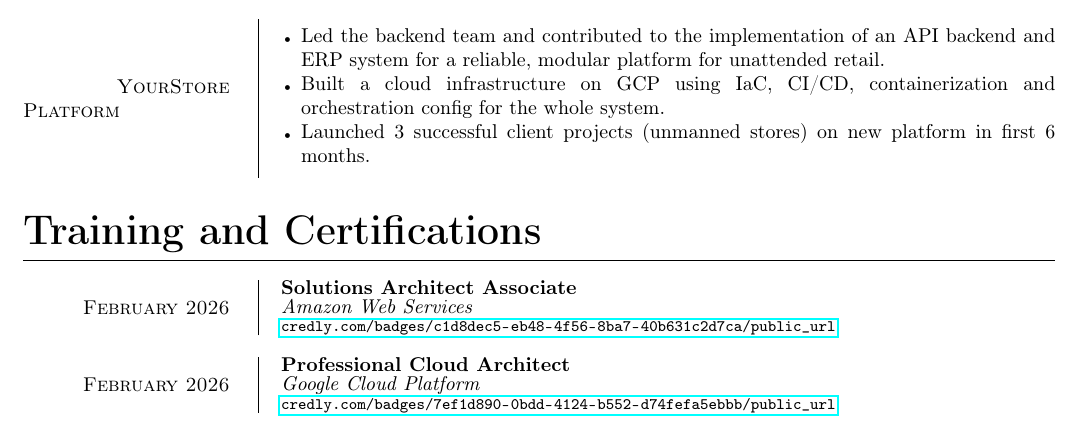
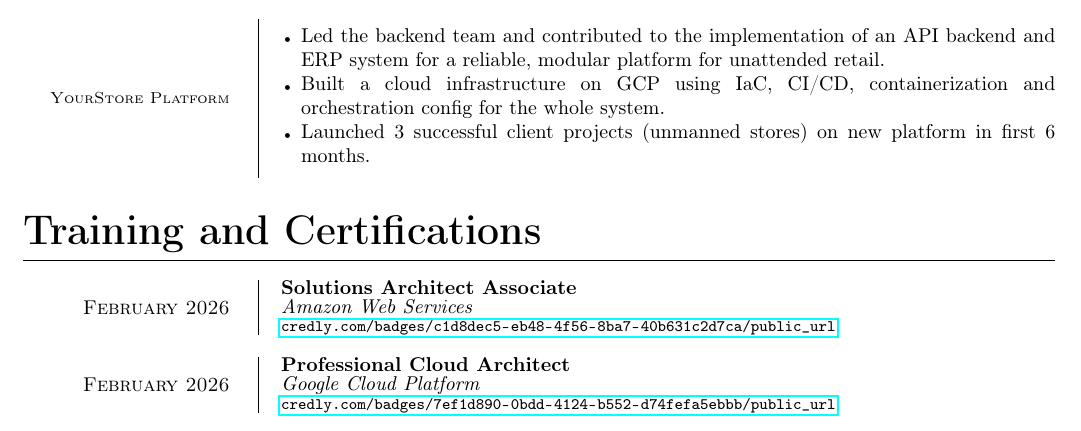
Before and after one commit to arsanysamuel/resume, a LaTeX document (Arsany_Samuel.tex): part of page 2 of 2, cut so that both start at the same text. Compiled offline with pdfLaTeX.

Commit message:
Fix font size

```diff
--- a/Arsany_Samuel.tex
+++ b/Arsany_Samuel.tex
@@ -223,7 +223,7 @@
                     \item Optimized system performance and scalability, adapting the ERP solution to support growing business demands and evolving requirements.
                 }
             }
-        \smallentry{YourStore Platform}
+        \smallentry{\footnotesize{YourStore Platform}}
             {
                 \blist{
                     \item Led the backend team and contributed to the implementation of an API backend and ERP system for a reliable,
```
